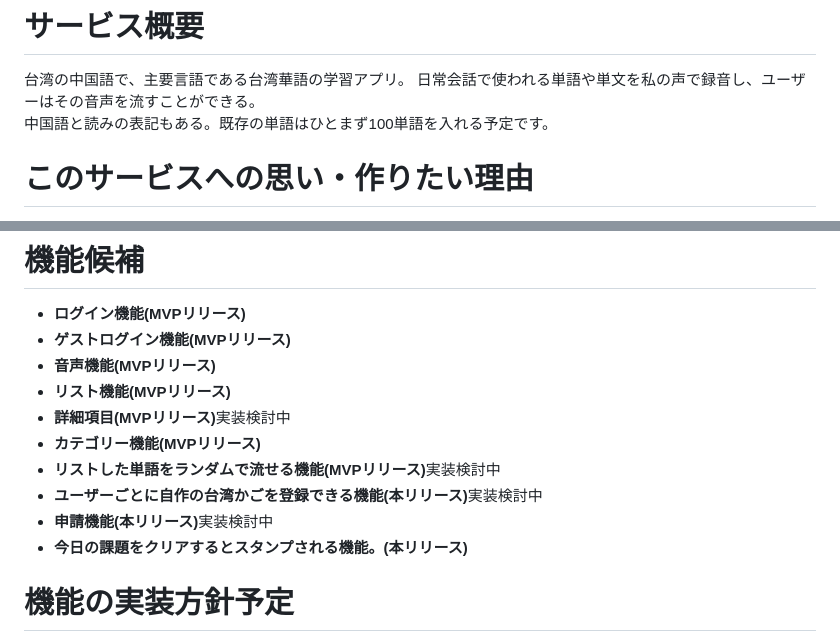
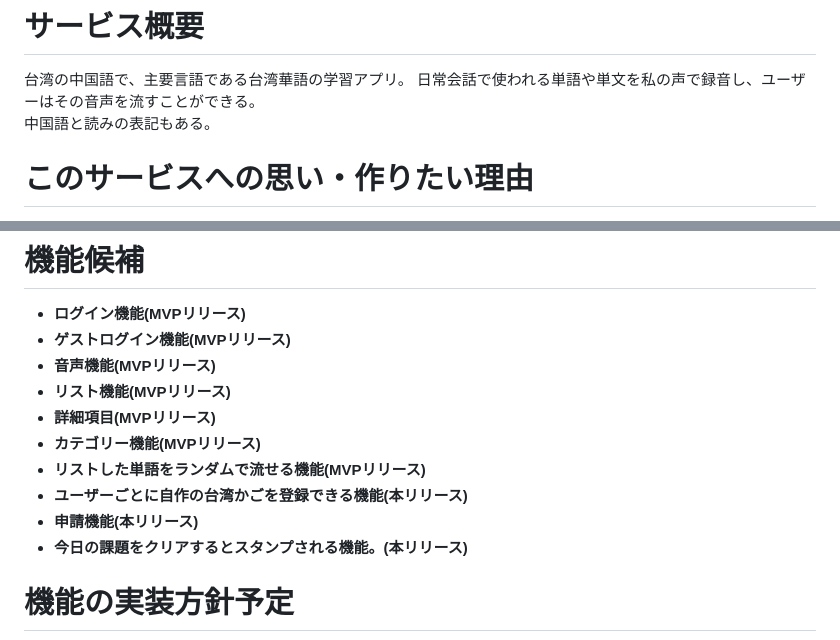
Before and after one commit to saku626/taiwanese.cage, a Markdown page: README.md, 2 parts joined by grey strips. Rendered like a GitHub page.

```diff
--- a/README.md
+++ b/README.md
@@ -7,7 +7,7 @@ https://gyazo.com/d4f4e480d9b30025ccce5aec98170dfc
 # サービス概要
 台湾の中国語で、主要言語である台湾華語の学習アプリ。
 日常会話で使われる単語や単文を私の声で録音し、ユーザーはその音声を流すことができる。<br>
-中国語と読みの表記もある。既存の単語はひとまず100単語を入れる予定です。
+中国語と読みの表記もある。
 
 # このサービスへの思い・作りたい理由
 以前独学で台湾華語を勉強していて、発音はできる様になりましたが会話はできませんでした。<br>
@@ -35,11 +35,11 @@ SEOで検索上位に選ばれるようにする
 * **ゲストログイン機能(MVPリリース)**
 * **音声機能(MVPリリース)**
 * **リスト機能(MVPリリース)**
-* **詳細項目(MVPリリース)**<font color="Red">実装検討中</font>
+* **詳細項目(MVPリリース)**
 * **カテゴリー機能(MVPリリース)**
-* **リストした単語をランダムで流せる機能(MVPリリース)**<font color="Red">実装検討中</font>
-* **ユーザーごとに自作の台湾かごを登録できる機能(本リリース)**<font color="Red">実装検討中</font>
-* **申請機能(本リリース)**<font color="Red">実装検討中</font>
+* **リストした単語をランダムで流せる機能(MVPリリース)**
+* **ユーザーごとに自作の台湾かごを登録できる機能(本リリース)**
+* **申請機能(本リリース)**
 * **今日の課題をクリアするとスタンプされる機能。(本リリース)**
 
 # 機能の実装方針予定
```
